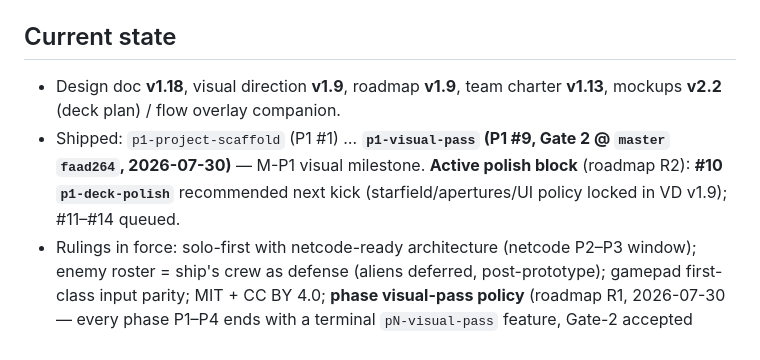
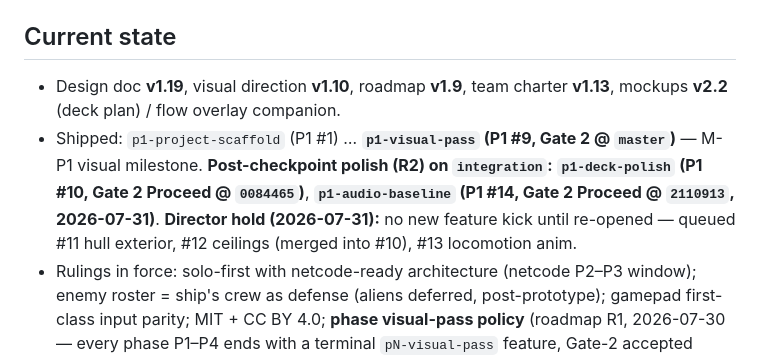
Before and after one commit to benthepoet/nemesis-protocol, a Markdown page: AGENTS.md, the part around the change. Rendered like a GitHub page.

Commit message:
docs: Gate 2 Proceed on p1-audio-baseline; Director hold on next kick.
Log acceptance @ integration 2110913; update AGENTS current state (R2 polish + hold).

Co-authored-by: Cursor <cursoragent@cursor.com>

```diff
--- a/AGENTS.md
+++ b/AGENTS.md
@@ -74,7 +74,7 @@ Open source: **MIT** for code, **CC BY 4.0** for art assets (`assets/`, mockups,
 
 ## Current state
 
-- Design doc **v1.18**, visual direction **v1.9**, roadmap **v1.9**, team charter **v1.13**, mockups **v2.2** (deck plan) / flow overlay companion.
-- Shipped: `p1-project-scaffold` (P1 #1) … **`p1-visual-pass` (P1 #9, Gate 2 @ `master` `faad264`, 2026-07-30)** — M-P1 visual milestone. **Active polish block** (roadmap R2): **#10 `p1-deck-polish`** recommended next kick (starfield/apertures/UI policy locked in VD v1.9); #11–#14 queued.
+- Design doc **v1.19**, visual direction **v1.10**, roadmap **v1.9**, team charter **v1.13**, mockups **v2.2** (deck plan) / flow overlay companion.
+- Shipped: `p1-project-scaffold` (P1 #1) … **`p1-visual-pass` (P1 #9, Gate 2 @ `master`)** — M-P1 visual milestone. **Post-checkpoint polish (R2) on `integration`:** **`p1-deck-polish` (P1 #10, Gate 2 Proceed @ `0084465`)**, **`p1-audio-baseline` (P1 #14, Gate 2 Proceed @ `2110913`, 2026-07-31)**. **Director hold (2026-07-31):** no new feature kick until re-opened — queued #11 hull exterior, #12 ceilings (merged into #10), #13 locomotion anim.
 - Rulings in force: solo-first with netcode-ready architecture (netcode P2–P3 window); enemy roster = ship's crew as defense (aliens deferred, post-prototype); gamepad first-class input parity; MIT + CC BY 4.0; **phase visual-pass policy** (roadmap R1, 2026-07-30 — every phase P1–P4 ends with a terminal `pN-visual-pass` feature, Gate-2 accepted before the phase checkpoint is signed; milestone bar in `visual_direction.md` §11).
 - Roadmap: P1 core loop → P2 gating & alarm → P3 destructibility & depressurization → P4 androids + prototype bosses (Charge-Defender, Warden). Feature-level breakdown: `docs/design/feature_roadmap.md`.
```
Also changed, not shown: 1 other file.
